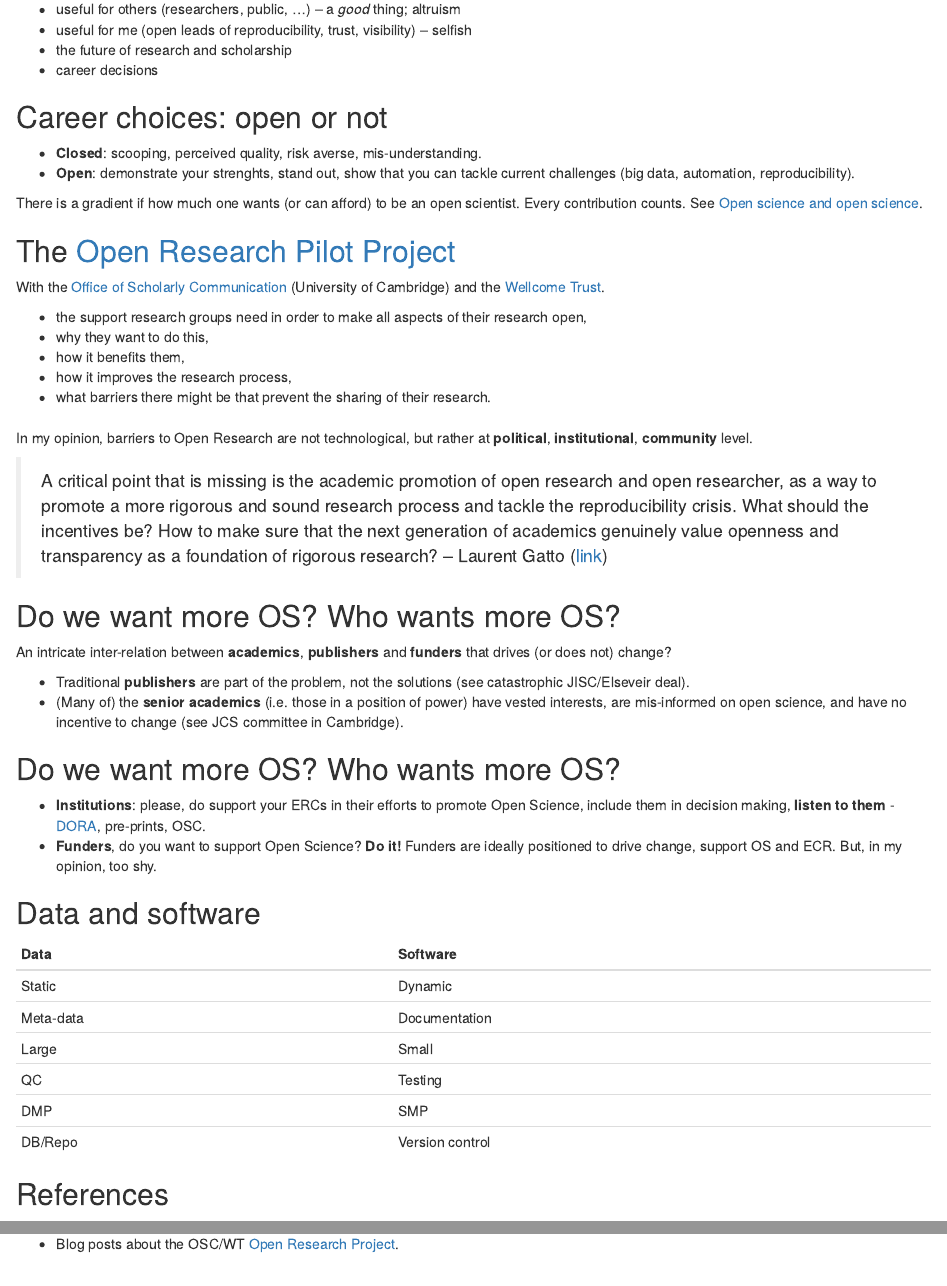
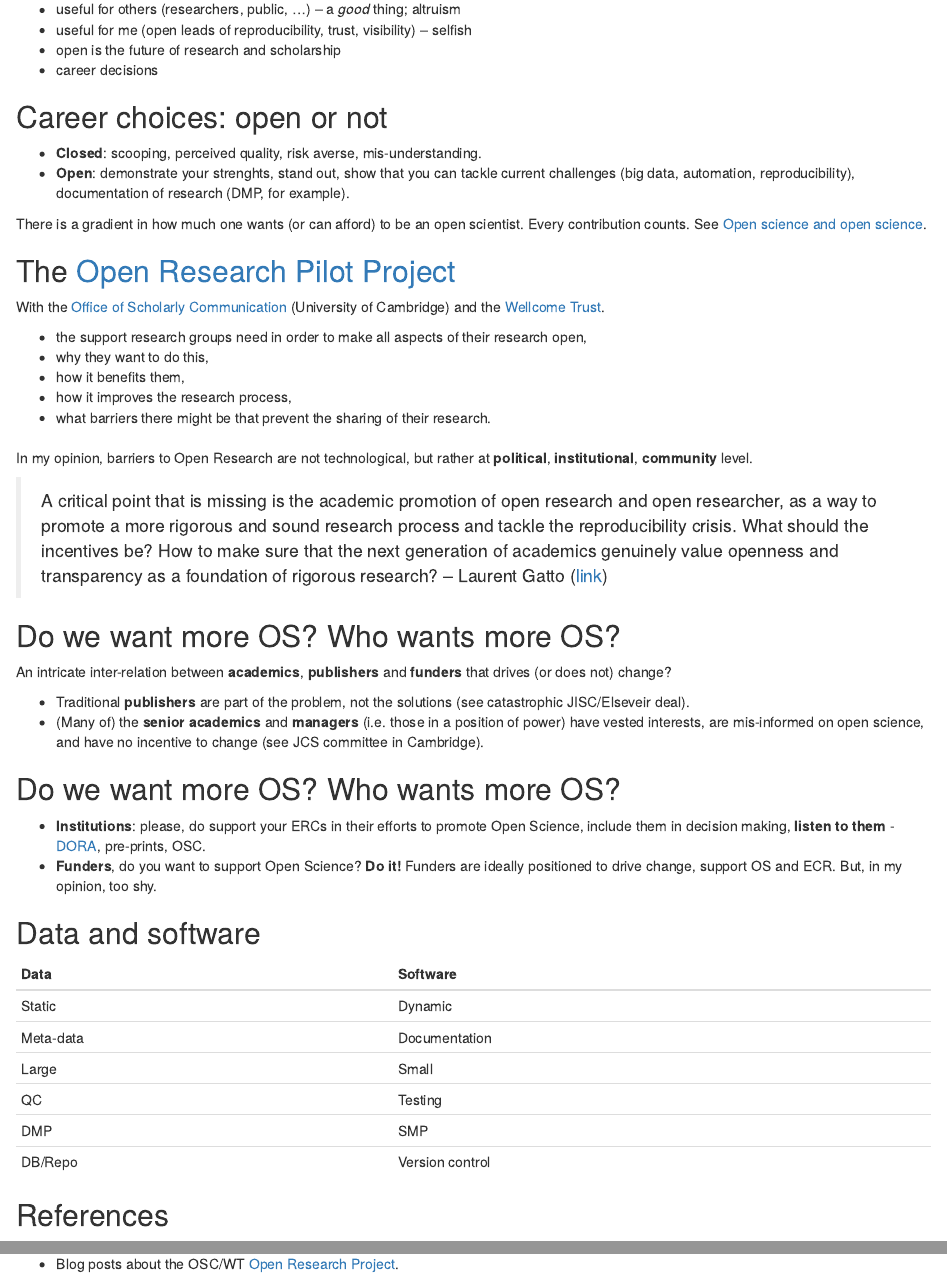
Before and after one commit to lgatto/2017_06_09_RDMF_London, an R Markdown document (slides.Rmd): the page in a window 1100 px wide, from 1580 px down, and a second part further down, joined at a grey line. Rendered offline with R 4.5, knitr and Pandoc, with nearby package versions; drawn as R Markdown's standard HTML page in place of the format the file asks for; badge pictures from the web are left out; common packages that the code uses without loading them are loaded.

Commit message:
misc updates and fixes

```diff
--- a/slides.Rmd
+++ b/slides.Rmd
@@ -108,7 +108,7 @@ But also
   altruism
 - useful for me (open leads of reproducibility, trust, visibility) --
   selfish
-- the future of research and scholarship
+- open is the future of research and scholarship
 - career decisions
 
 ## Career choices: open or not
@@ -116,9 +116,10 @@ But also
 - **Closed**: scooping, perceived quality, risk averse,
   mis-understanding.
 - **Open**: demonstrate your strenghts, stand out, show that you can
-  tackle current challenges (big data, automation, reproducibility).
+  tackle current challenges (big data, automation, reproducibility),
+  documentation of research (DMP, for example).
 
-There is a gradient if how much one wants (or can afford) to be an
+There is a gradient in how much one wants (or can afford) to be an
 open scientist. Every contribution counts. See
 [Open science and open science](https://lgatto.github.io/open-and-open/).
 
@@ -158,9 +159,10 @@ An intricate inter-relation between **academics**, **publishers** and
 
 - Traditional **publishers** are part of the problem, not the
   solutions (see catastrophic JISC/Elseveir deal).
-- (Many of) the **senior academics** (i.e. those in a position of
-  power) have vested interests, are mis-informed on open science, and
-  have no incentive to change (see JCS committee in Cambridge).
+- (Many of) the **senior academics** and **managers** (i.e. those in a
+  position of power) have vested interests, are mis-informed on open
+  science, and have no incentive to change (see JCS committee in
+  Cambridge).
 
 ## Do we want more OS?  Who wants more OS?
 
```
Also changed, not shown: slides.html, slides.Rmd (2 more changed lines).
